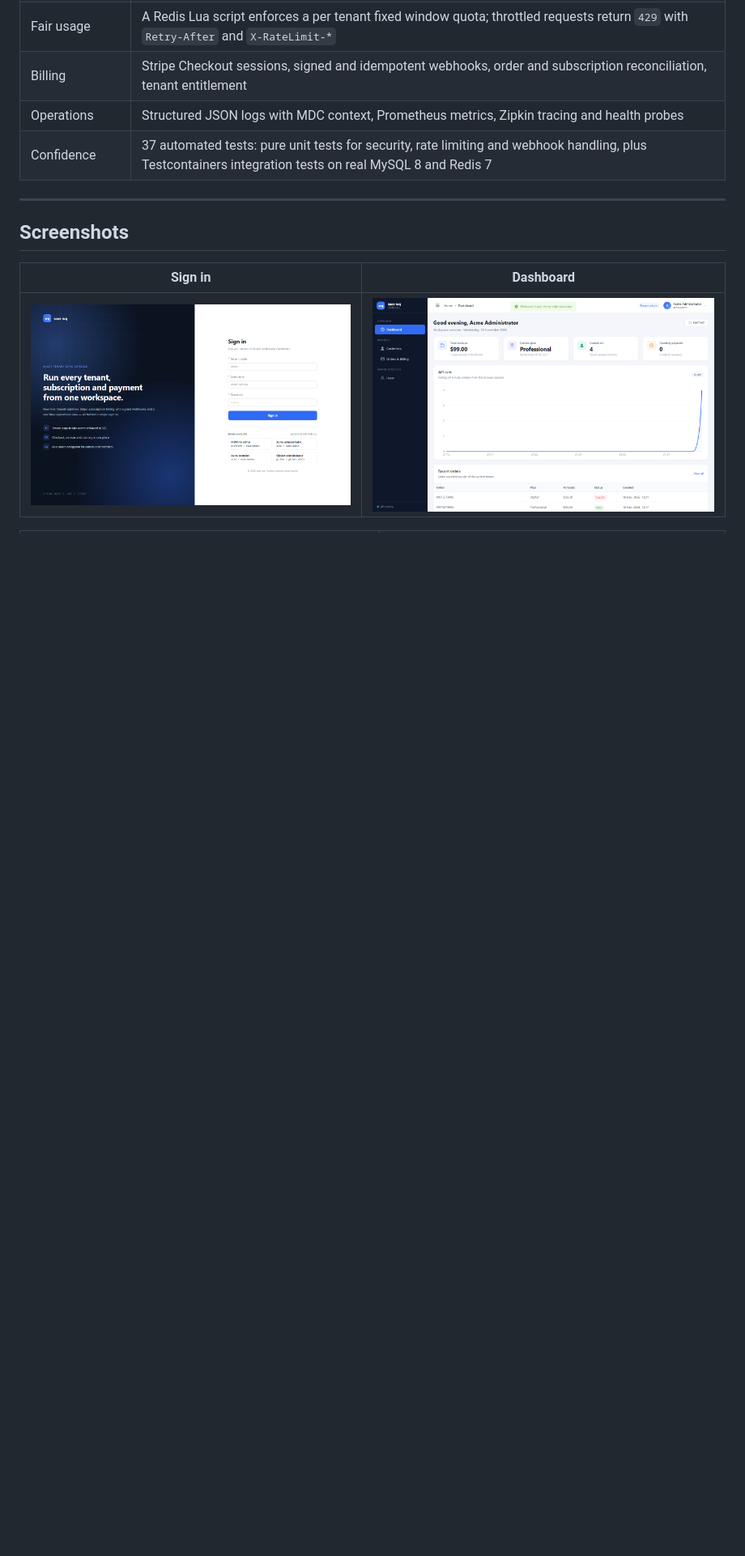
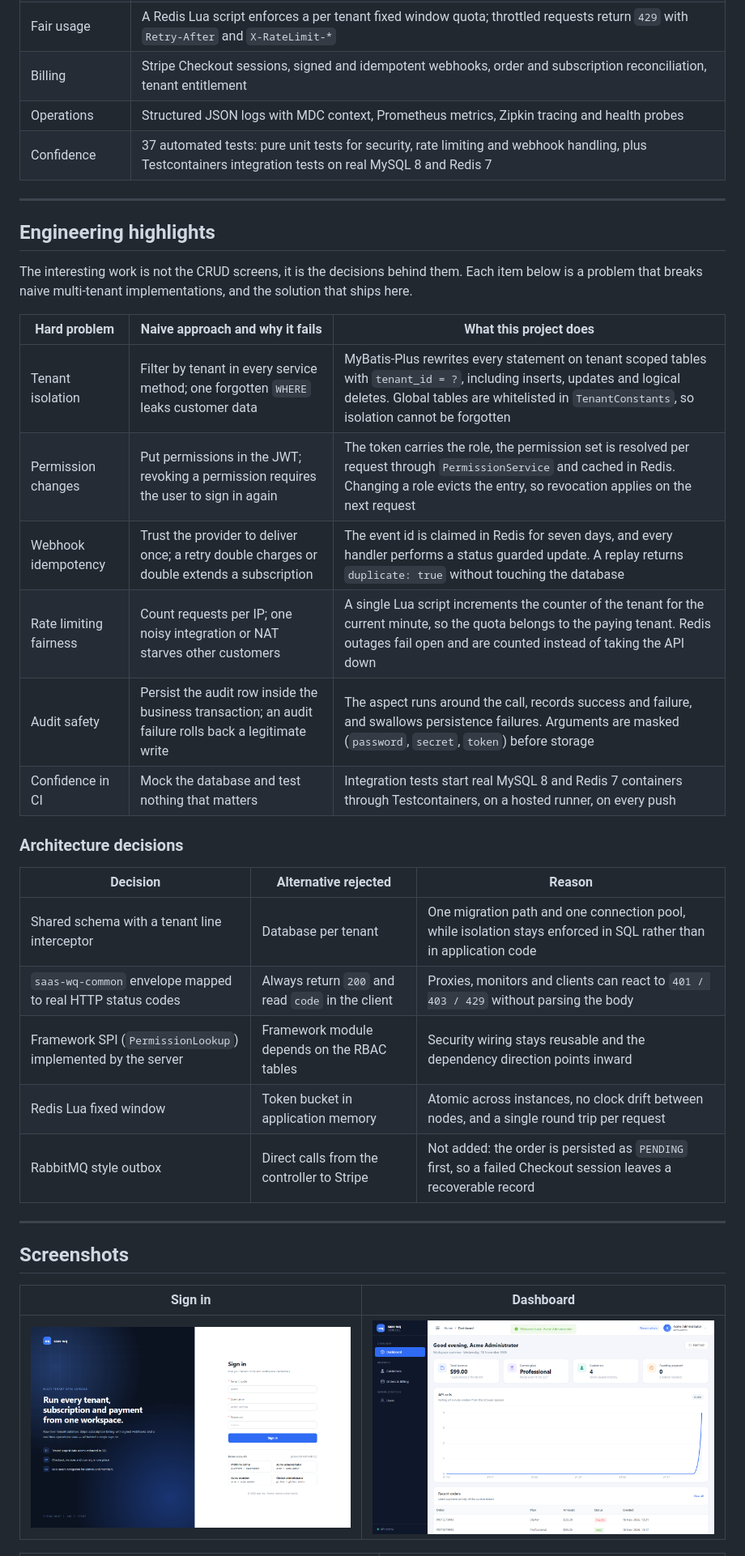
Before and after one commit to CtrlAltDev-wq/saas-wq, a Markdown page: README.md, the part around one of its changes. Shown at 81% size. GitHub-like rendering; blank space fills up the shorter version.

```diff
--- a/README.md
+++ b/README.md
@@ -75,6 +76,31 @@ Most SaaS examples stop at CRUD. This one models the concerns that decide whethe
 
 ---
 
+## Engineering highlights
+
+The interesting work is not the CRUD screens, it is the decisions behind them. Each item below is a problem that breaks naive multi-tenant implementations, and the solution that ships here.
+
+| Hard problem | Naive approach and why it fails | What this project does |
+| --- | --- | --- |
+| Tenant isolation | Filter by tenant in every service method; one forgotten `WHERE` leaks customer data | MyBatis-Plus rewrites every statement on tenant scoped tables with `tenant_id = ?`, including inserts, updates and logical deletes. Global tables are whitelisted in `TenantConstants`, so isolation cannot be forgotten |
+| Permission changes | Put permissions in the JWT; revoking a permission requires the user to sign in again | The token carries the role, the permission set is resolved per request through `PermissionService` and cached in Redis. Changing a role evicts the entry, so revocation applies on the next request |
+| Webhook idempotency | Trust the provider to deliver once; a retry double charges or double extends a subscription | The event id is claimed in Redis for seven days, and every handler performs a status guarded update. A replay returns `duplicate: true` without touching the database |
+| Rate limiting fairness | Count requests per IP; one noisy integration or NAT starves other customers | A single Lua script increments the counter of the tenant for the current minute, so the quota belongs to the paying tenant. Redis outages fail open and are counted instead of taking the API down |
+| Audit safety | Persist the audit row inside the business transaction; an audit failure rolls back a legitimate write | The aspect runs around the call, records success and failure, and swallows persistence failures. Arguments are masked (`password`, `secret`, `token`) before storage |
+| Confidence in CI | Mock the database and test nothing that matters | Integration tests start real MySQL 8 and Redis 7 containers through Testcontainers, on a hosted runner, on every push |
+
+### Architecture decisions
+
+| Decision | Alternative rejected | Reason |
+| --- | --- | --- |
+| Shared schema with a tenant line interceptor | Database per tenant | One migration path and one connection pool, while isolation stays enforced in SQL rather than in application code |
+| `saas-wq-common` envelope mapped to real HTTP status codes | Always return `200` and read `code` in the client | Proxies, monitors and clients can react to `401 / 403 / 429` without parsing the body |
+| Framework SPI (`PermissionLookup`) implemented by the server | Framework module depends on the RBAC tables | Security wiring stays reusable and the dependency direction points inward |
+| Redis Lua fixed window | Token bucket in application memory | Atomic across instances, no clock drift between nodes, and a single round trip per request |
+| RabbitMQ style outbox | Direct calls from the controller to Stripe | Not added: the order is persisted as `PENDING` first, so a failed Checkout session leaves a recoverable record |
+
+---
+
 ## Screenshots
 
 | Sign in | Dashboard |
```
Also changed, not shown: other parts of README.md (+31 -7 lines), .github/PULL_REQUEST_TEMPLATE.md (added, +21 -0 lines), CONTRIBUTING.md (added, +51 -0 lines), assets/screenshots/audit-detail.png (added), assets/screenshots/audit-logs.png (added), assets/screenshots/rbac-editor.png (added), assets/screenshots/rbac.png (added), 5 other files.
